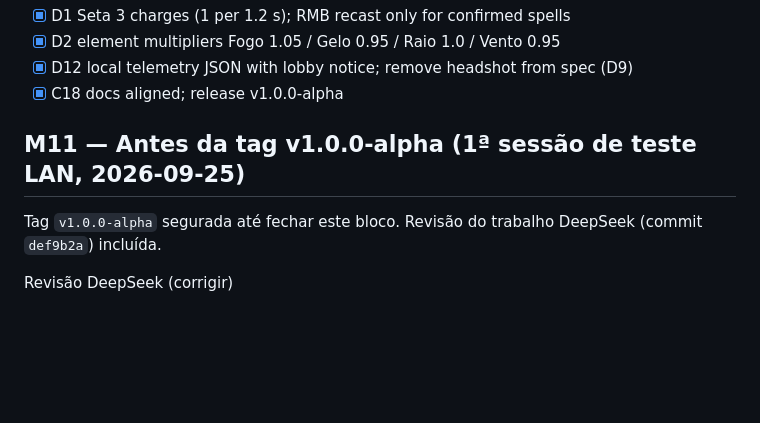
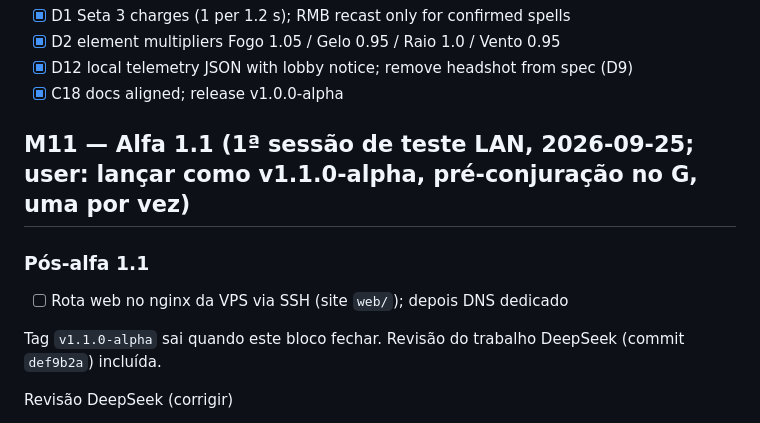
Before and after one commit to VSennaa/DynMagic, a Markdown page: docs/ROADMAP.md, the part around the change. Drawn GitHub-style; blank space fills up the shorter version.

```diff
--- a/docs/ROADMAP.md
+++ b/docs/ROADMAP.md
@@ -197,9 +197,12 @@ Phase 4 — balance (user decisions D1, D2)
 - [x] D12 local telemetry JSON with lobby notice; remove headshot from spec (D9)
 - [x] C18 docs aligned; release v1.0.0-alpha
 
-## M11 — Antes da tag v1.0.0-alpha (1ª sessão de teste LAN, 2026-09-25)
+## M11 — Alfa 1.1 (1ª sessão de teste LAN, 2026-09-25; user: lançar como v1.1.0-alpha, pré-conjuração no G, uma por vez)
 
-Tag `v1.0.0-alpha` segurada até fechar este bloco. Revisão do trabalho DeepSeek (commit `def9b2a`) incluída.
+### Pós-alfa 1.1
+- [ ] Rota web no nginx da VPS via SSH (site `web/`); depois DNS dedicado
+
+Tag `v1.1.0-alpha` sai quando este bloco fechar. Revisão do trabalho DeepSeek (commit `def9b2a`) incluída.
 
 Revisão DeepSeek (corrigir)
 - [ ] Seta sem recarga entre cargas: 3 tiros saem em ~0,45 s (só o lockout de 0,15 s). Definir intervalo mínimo entre cargas
```
Also changed, not shown: docs/HANDOFF.md (+14 -0 lines).
